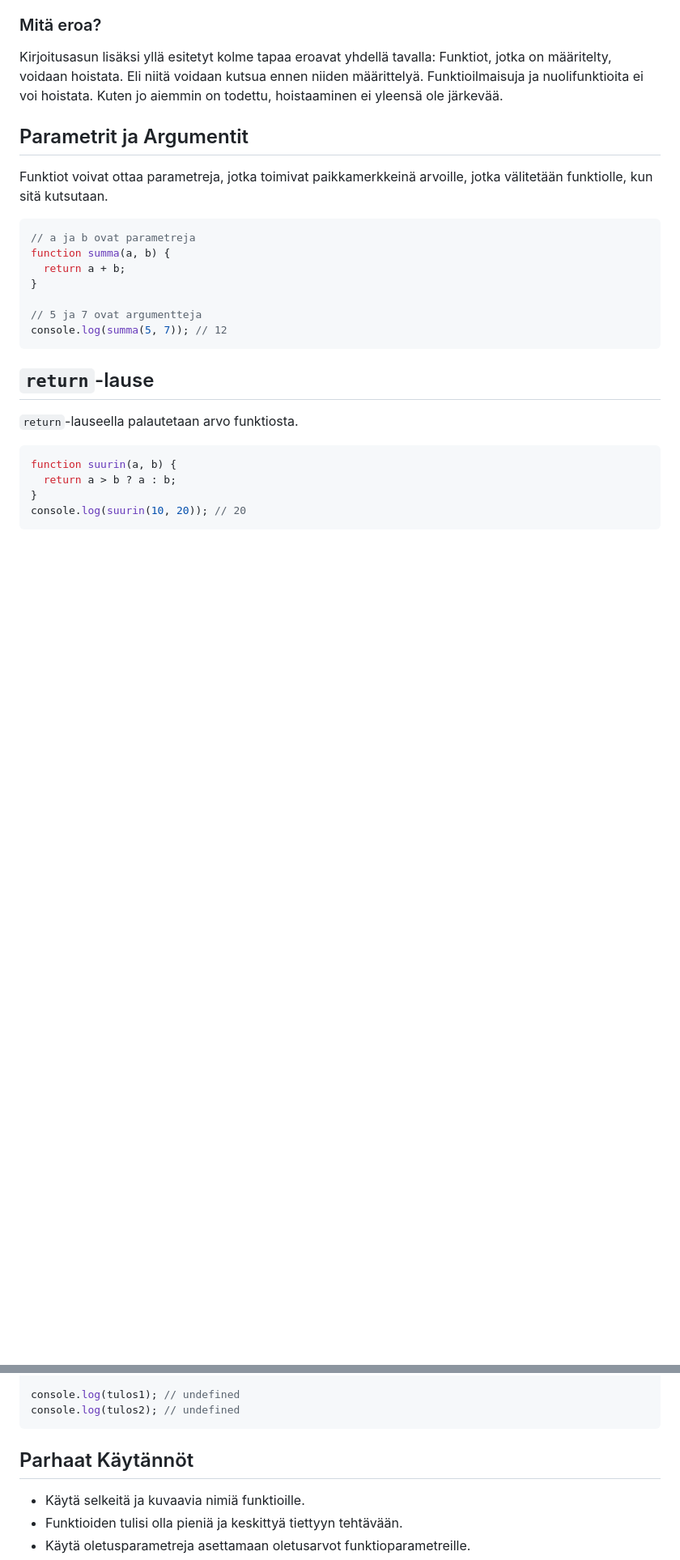
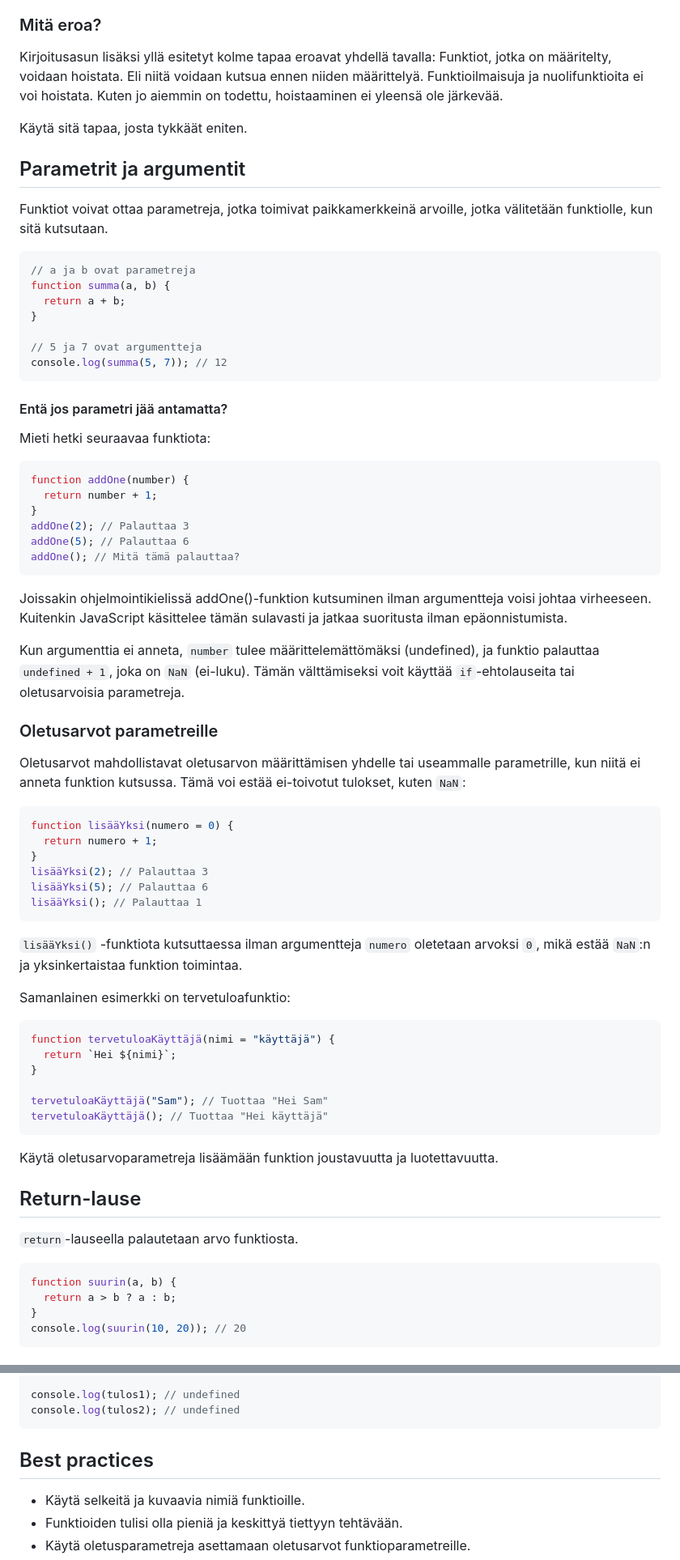
Before and after one commit to bc-web-ohjelmistokehitys/JS_WP24K, a Markdown page: 04_osa/lisää_funktioista.md, 2 parts joined by grey strips. Shown: that part at 81% size. Rendered like a GitHub page; blank space fills up the shorter version.

Commit message:
added default parametre values

````diff
--- a/04_osa/lisää_funktioista.md
+++ b/04_osa/lisää_funktioista.md
@@ -37,7 +37,9 @@ console.log(lisää(2, 3)); // 5
 
 Kirjoitusasun lisäksi yllä esitetyt kolme tapaa eroavat yhdellä tavalla: Funktiot, jotka on määritelty, voidaan hoistata. Eli niitä voidaan kutsua ennen niiden määrittelyä. Funktioilmaisuja ja nuolifunktioita ei voi hoistata. Kuten jo aiemmin on todettu, hoistaaminen ei yleensä ole järkevää.
 
-## Parametrit ja Argumentit
+Käytä sitä tapaa, josta tykkäät eniten.
+
+## Parametrit ja argumentit
 
 Funktiot voivat ottaa parametreja, jotka toimivat paikkamerkkeinä arvoille, jotka välitetään funktiolle, kun sitä kutsutaan.
 
@@ -51,7 +53,52 @@ function summa(a, b) {
 console.log(summa(5, 7)); // 12
 ```
 
-## `return`-lause
+#### Entä jos parametri jää antamatta?
+
+Mieti hetki seuraavaa funktiota:
+
+```js
+function addOne(number) {
+  return number + 1;
+}
+addOne(2); // Palauttaa 3
+addOne(5); // Palauttaa 6
+addOne(); // Mitä tämä palauttaa?
+```
+
+Joissakin ohjelmointikielissä addOne()-funktion kutsuminen ilman argumentteja voisi johtaa virheeseen. Kuitenkin JavaScript käsittelee tämän sulavasti ja jatkaa suoritusta ilman epäonnistumista.
+
+Kun argumenttia ei anneta, `number` tulee määrittelemättömäksi (undefined), ja funktio palauttaa `undefined + 1`, joka on `NaN` (ei-luku). Tämän välttämiseksi voit käyttää `if`-ehtolauseita tai oletusarvoisia parametreja.
+
+### Oletusarvot parametreille
+
+Oletusarvot mahdollistavat oletusarvon määrittämisen yhdelle tai useammalle parametrille, kun niitä ei anneta funktion kutsussa. Tämä voi estää ei-toivotut tulokset, kuten `NaN`:
+
+```js
+function lisääYksi(numero = 0) {
+  return numero + 1;
+}
+lisääYksi(2); // Palauttaa 3
+lisääYksi(5); // Palauttaa 6
+lisääYksi(); // Palauttaa 1
+```
+
+`lisääYksi()` -funktiota kutsuttaessa ilman argumentteja `numero` oletetaan arvoksi `0`, mikä estää `NaN`:n ja yksinkertaistaa funktion toimintaa.
+
+Samanlainen esimerkki on tervetuloafunktio:
+
+```js
+function tervetuloaKäyttäjä(nimi = "käyttäjä") {
+  return `Hei ${nimi}`;
+}
+
+tervetuloaKäyttäjä("Sam"); // Tuottaa "Hei Sam"
+tervetuloaKäyttäjä(); // Tuottaa "Hei käyttäjä"
+```
+
+Käytä oletusarvoparametreja lisäämään funktion joustavuutta ja luotettavuutta.
+
+## Return-lause
 
 `return`-lauseella palautetaan arvo funktiosta.
 
@@ -136,7 +183,7 @@ console.log(tulos1); // undefined
 console.log(tulos2); // undefined
 ```
 
-## Parhaat Käytännöt
+## Best practices
 
 - Käytä selkeitä ja kuvaavia nimiä funktioille.
 - Funktioiden tulisi olla pieniä ja keskittyä tiettyyn tehtävään.
````
